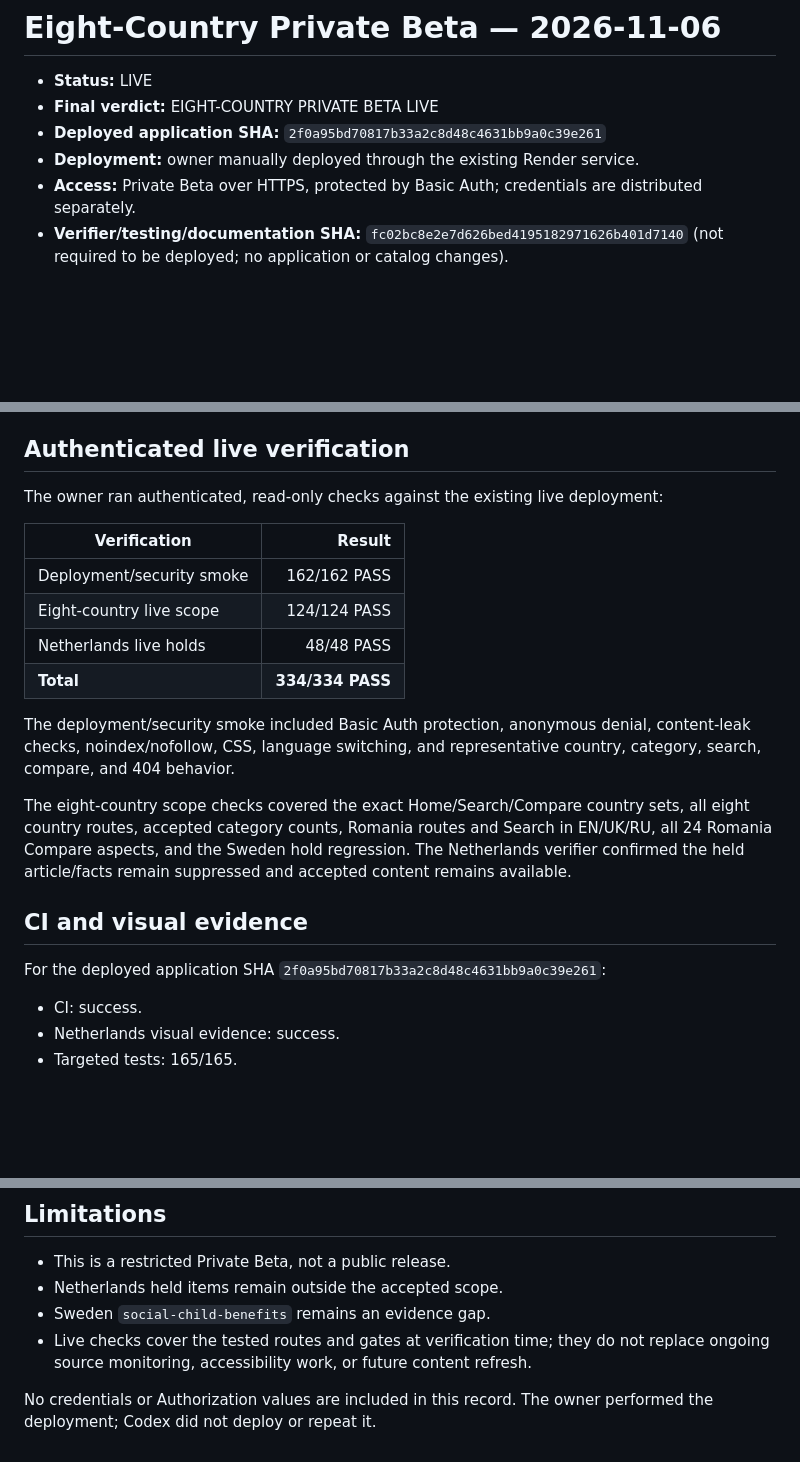
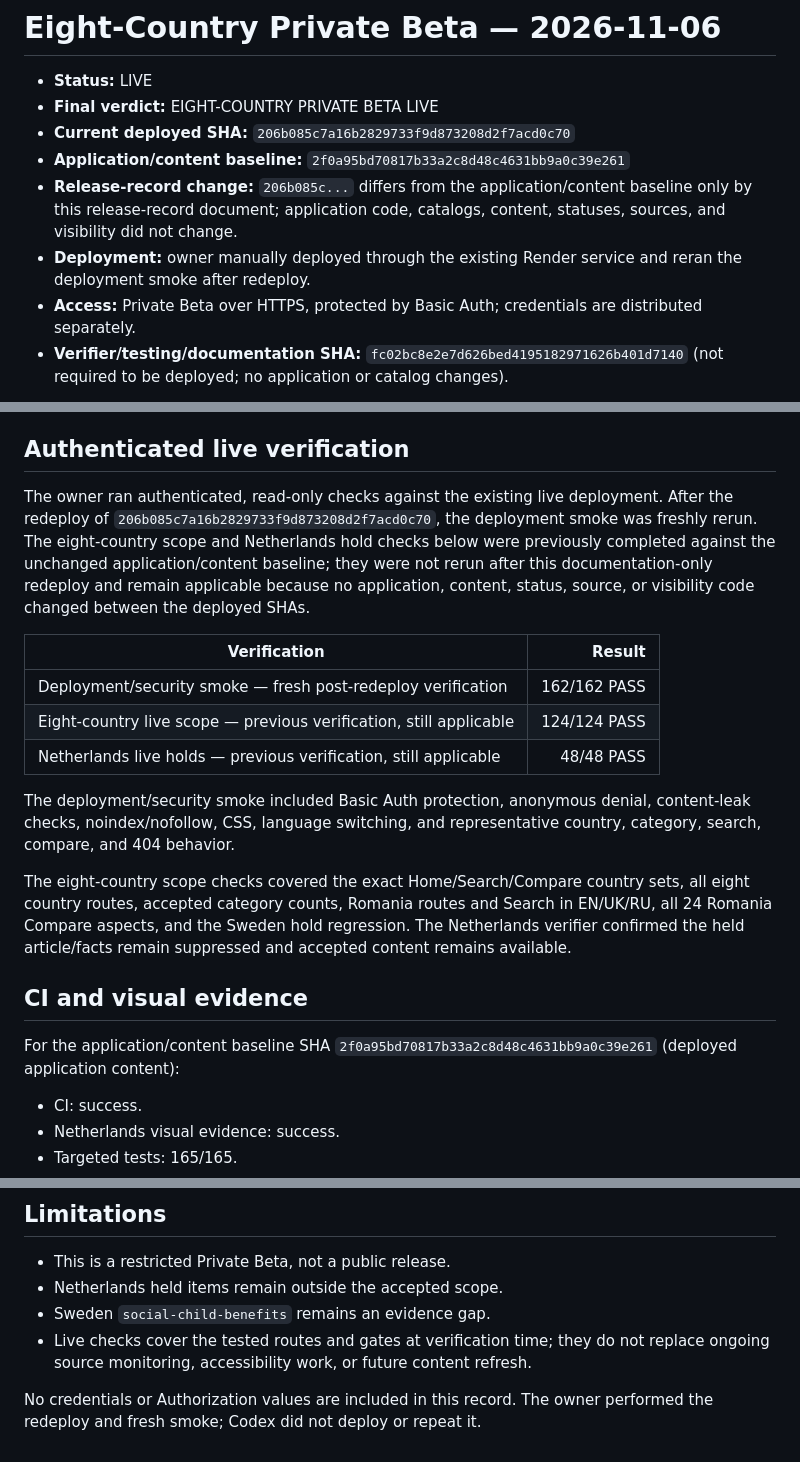
Before and after one commit to Alexandra-St/RefugeeNavigatorEurope, a Markdown page: docs/releases/EIGHT_COUNTRY_PRIVATE_BETA_2026-11-06.md, 3 parts joined by grey strips. Rendered like a GitHub page; blank space fills up the shorter version.

Commit message:
docs: record current deployed release SHA

```diff
--- a/docs/releases/EIGHT_COUNTRY_PRIVATE_BETA_2026-11-06.md
+++ b/docs/releases/EIGHT_COUNTRY_PRIVATE_BETA_2026-11-06.md
@@ -2,8 +2,10 @@
 
 - **Status:** LIVE
 - **Final verdict:** EIGHT-COUNTRY PRIVATE BETA LIVE
-- **Deployed application SHA:** `2f0a95bd70817b33a2c8d48c4631bb9a0c39e261`
-- **Deployment:** owner manually deployed through the existing Render service.
+- **Current deployed SHA:** `206b085c7a16b2829733f9d873208d2f7acd0c70`
+- **Application/content baseline:** `2f0a95bd70817b33a2c8d48c4631bb9a0c39e261`
+- **Release-record change:** `206b085c...` differs from the application/content baseline only by this release-record document; application code, catalogs, content, statuses, sources, and visibility did not change.
+- **Deployment:** owner manually deployed through the existing Render service and reran the deployment smoke after redeploy.
 - **Access:** Private Beta over HTTPS, protected by Basic Auth; credentials are distributed separately.
 - **Verifier/testing/documentation SHA:** `fc02bc8e2e7d626bed4195182971626b401d7140` (not required to be deployed; no application or catalog changes).
 
@@ -49,14 +51,13 @@ The accepted subset remains 21 `Verified` translations and 20 `Approved` facts.
 
 ## Authenticated live verification
 
-The owner ran authenticated, read-only checks against the existing live deployment:
+The owner ran authenticated, read-only checks against the existing live deployment. After the redeploy of `206b085c7a16b2829733f9d873208d2f7acd0c70`, the deployment smoke was freshly rerun. The eight-country scope and Netherlands hold checks below were previously completed against the unchanged application/content baseline; they were not rerun after this documentation-only redeploy and remain applicable because no application, content, status, source, or visibility code changed between the deployed SHAs.
 
 | Verification | Result |
 | --- | ---: |
-| Deployment/security smoke | 162/162 PASS |
-| Eight-country live scope | 124/124 PASS |
-| Netherlands live holds | 48/48 PASS |
-| **Total** | **334/334 PASS** |
+| Deployment/security smoke — fresh post-redeploy verification | 162/162 PASS |
+| Eight-country live scope — previous verification, still applicable | 124/124 PASS |
+| Netherlands live holds — previous verification, still applicable | 48/48 PASS |
 
 The deployment/security smoke included Basic Auth protection, anonymous denial, content-leak checks, noindex/nofollow, CSS, language switching, and representative country, category, search, compare, and 404 behavior.
 
@@ -64,7 +65,7 @@ The eight-country scope checks covered the exact Home/Search/Compare country set
 
 ## CI and visual evidence
 
-For the deployed application SHA `2f0a95bd70817b33a2c8d48c4631bb9a0c39e261`:
+For the application/content baseline SHA `2f0a95bd70817b33a2c8d48c4631bb9a0c39e261` (deployed application content):
 
 - CI: success.
 - Netherlands visual evidence: success.
@@ -90,4 +91,4 @@ For verifier/testing/documentation SHA `fc02bc8e2e7d626bed4195182971626b401d7140
 - Sweden `social-child-benefits` remains an evidence gap.
 - Live checks cover the tested routes and gates at verification time; they do not replace ongoing source monitoring, accessibility work, or future content refresh.
 
-No credentials or Authorization values are included in this record. The owner performed the deployment; Codex did not deploy or repeat it.
+No credentials or Authorization values are included in this record. The owner performed the redeploy and fresh smoke; Codex did not deploy or repeat it.
```
